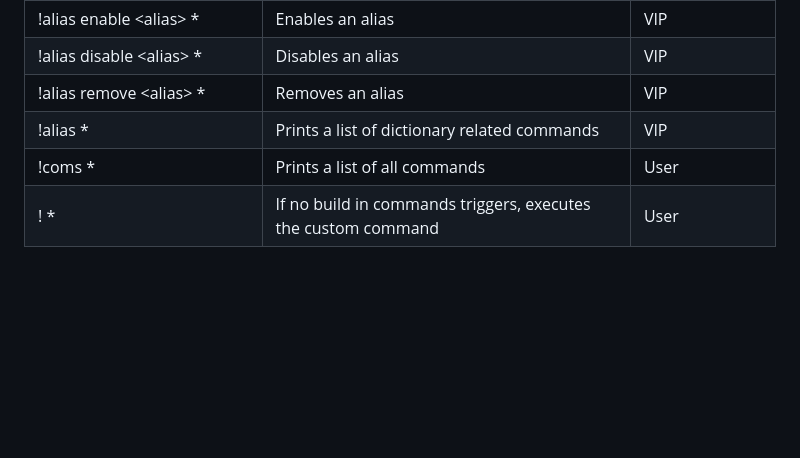
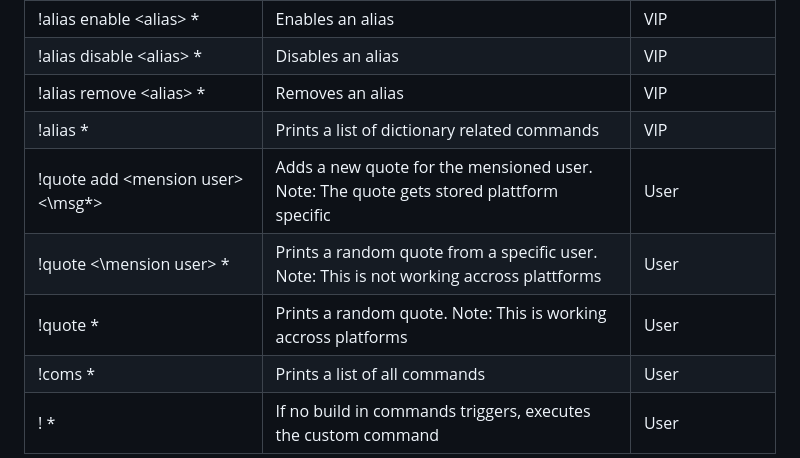
Before and after one commit to PurpurTentakel97/Purpur-Bot, a Markdown page: README.md, the part around one of its changes. Rendered like a GitHub page; blank space fills up the shorter version.

Commit message:
readme: document quote handling commands

```diff
--- a/README.md
+++ b/README.md
@@ -165,6 +167,9 @@ without the id.
 | !alias disable \<alias\> *                     | Disables an alias                                                                            | VIP                  |
 | !alias remove \<alias\> *                      | Removes an alias                                                                             | VIP                  |
 | !alias *                                       | Prints a list of dictionary related commands                                                 | VIP                  |
+| !quote add \<mension user\> <\msg*\>           | Adds a new quote for the mensioned user. Note: The quote gets stored plattform specific      | User                 |
+| !quote <\mension user\> *                      | Prints a random quote from a specific user. Note: This is not working accross plattforms     | User                 |
+| !quote *                                       | Prints a random quote. Note: This is working accross platforms                               | User                 |
 | !coms *                                        | Prints a list of all commands                                                                | User                 |
 | !<name> *                                      | If no build in commands triggers, executes the custom command                                | User                 |
 
```
Also changed, not shown: other parts of README.md (+2 -0 lines).
